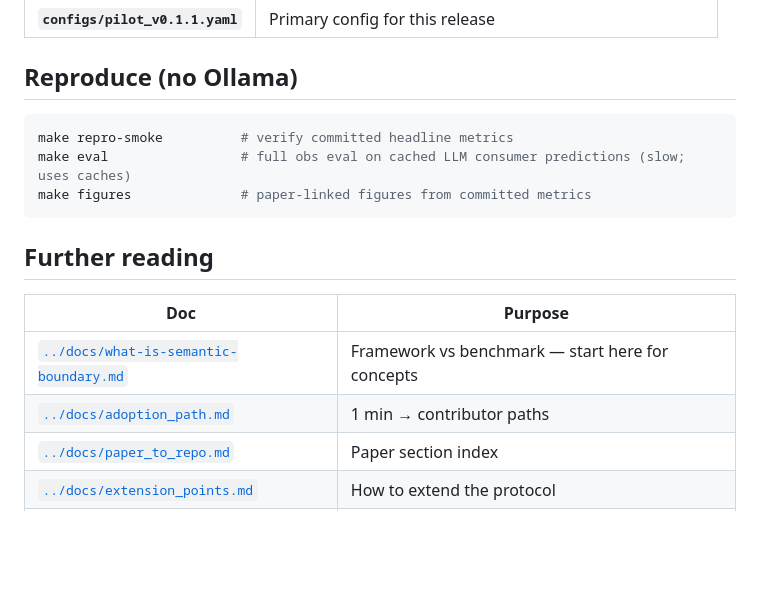
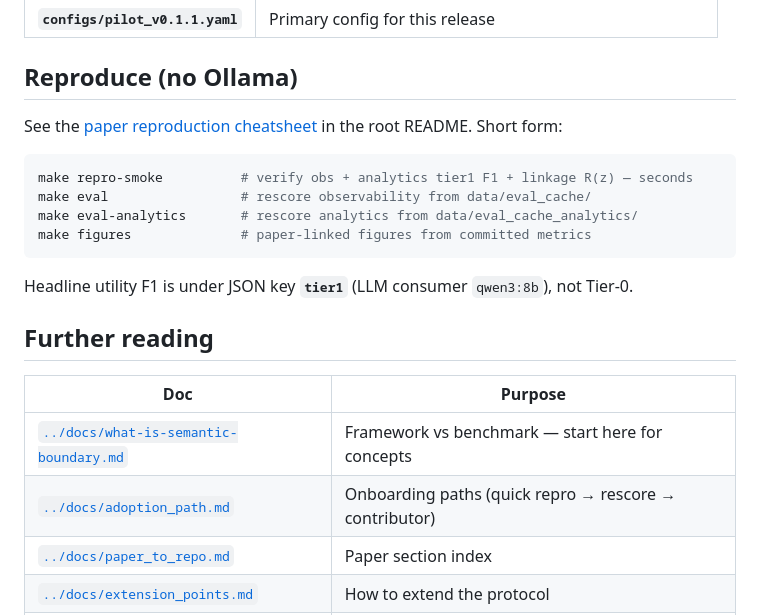
Before and after one commit to nimblenotions/open-semantic-boundary-benchmark, a Markdown page: open-sbb/README.md, the part around the change. Drawn GitHub-style; blank space fills up the shorter version.

````diff
--- a/open-sbb/README.md
+++ b/open-sbb/README.md
@@ -54,18 +54,23 @@ Policies and consumers are registered **before** scoring: the same export condit
 
 ## Reproduce (no Ollama)
 
+See the [paper reproduction cheatsheet](../README.md#paper-reproduction-cheatsheet) in the root README. Short form:
+
 ```bash
-make repro-smoke          # verify committed headline metrics
-make eval                 # full obs eval on cached LLM consumer predictions (slow; uses caches)
+make repro-smoke          # verify obs + analytics tier1 F1 + linkage R(z) — seconds
+make eval                 # rescore observability from data/eval_cache/
+make eval-analytics       # rescore analytics from data/eval_cache_analytics/
 make figures              # paper-linked figures from committed metrics
 ```
+
+Headline utility F1 is under JSON key **`tier1`** (LLM consumer `qwen3:8b`), not Tier-0.
 
 ## Further reading
 
 | Doc | Purpose |
 |-----|---------|
 | [`../docs/what-is-semantic-boundary.md`](../docs/what-is-semantic-boundary.md) | Framework vs benchmark — start here for concepts |
-| [`../docs/adoption_path.md`](../docs/adoption_path.md) | 1 min → contributor paths |
+| [`../docs/adoption_path.md`](../docs/adoption_path.md) | Onboarding paths (quick repro → rescore → contributor) |
 | [`../docs/paper_to_repo.md`](../docs/paper_to_repo.md) | Paper section index |
 | [`../docs/extension_points.md`](../docs/extension_points.md) | How to extend the protocol |
 | [`../examples/README.md`](../examples/README.md) | Domain examples + BYO |
````
Also changed, not shown: README.md (+13 -10 lines), docs/adoption_path.md (+3 -3 lines).
